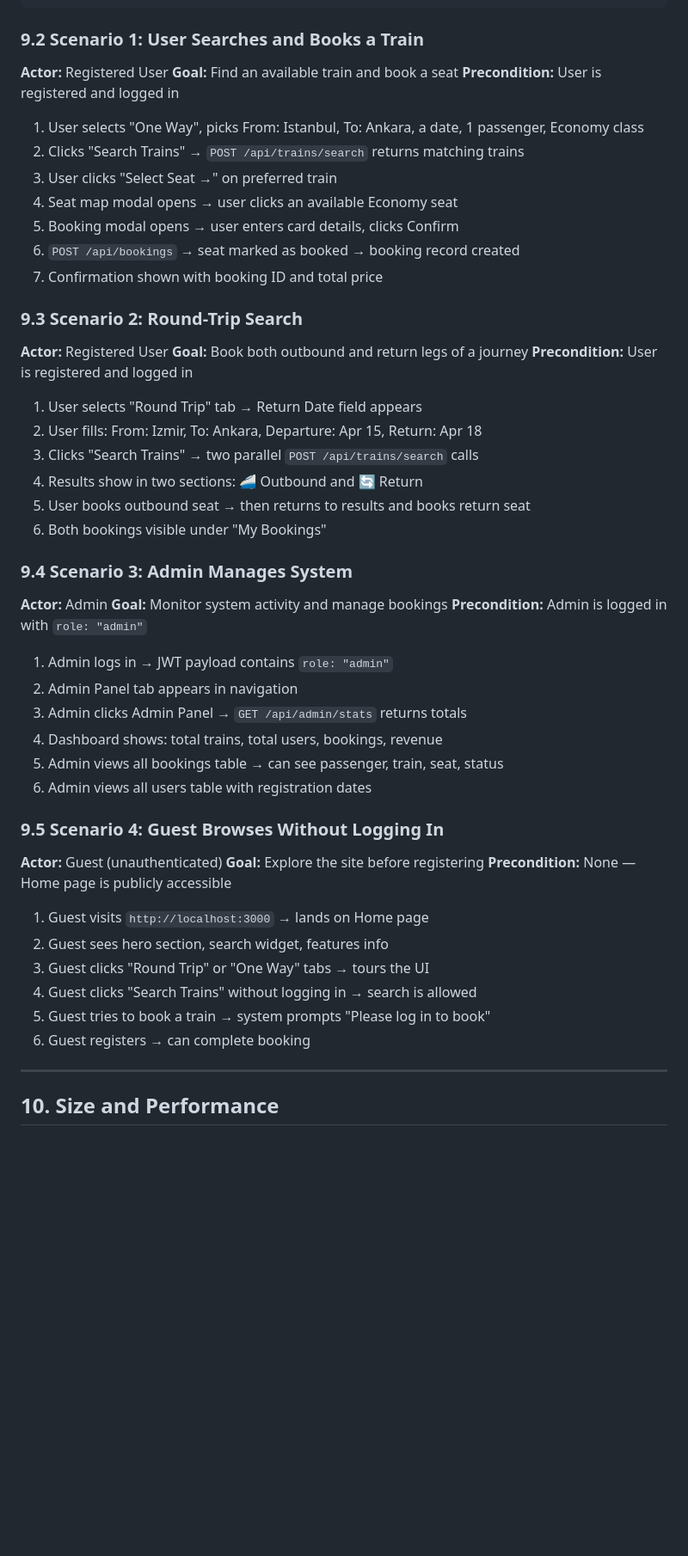
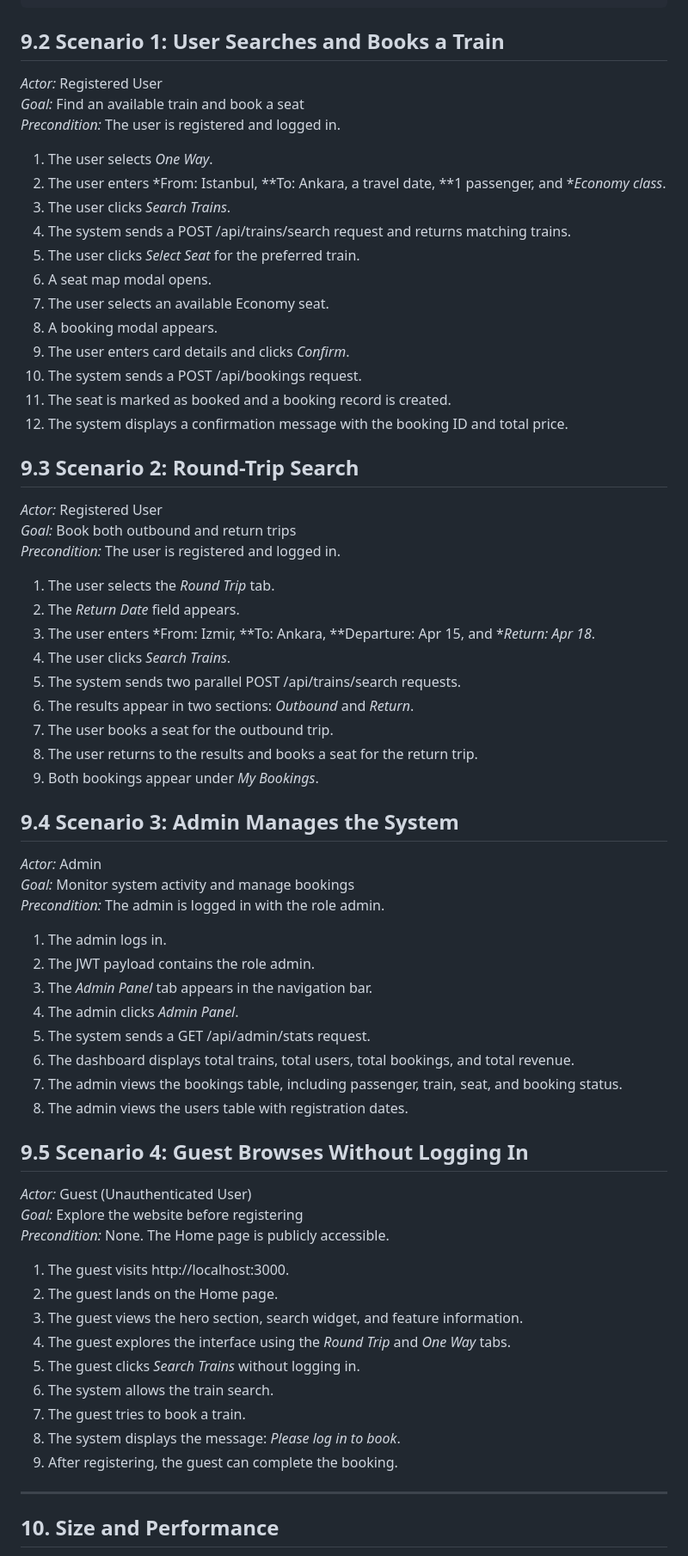
Before and after one commit to S0liman7/Smart-train-travel-reservation-system, a Markdown page: ARCHITECTURE.md, the part around the change. Shown at 86% size. Rendered like a GitHub page; blank space fills up the shorter version.

Commit message:
Revise scenarios for train booking and admin management
Updated formatting and improved clarity in scenarios for user interactions, including search and booking processes.

````diff
--- a/ARCHITECTURE.md
+++ b/ARCHITECTURE.md
@@ -585,58 +585,71 @@ The Scenarios view represents the **+1** in the 4+1 Architectural View Model. It
                    └─────────────────────────┘
 ```
 
-### 9.2 Scenario 1: User Searches and Books a Train
+## 9.2 Scenario 1: User Searches and Books a Train
 
-**Actor:** Registered User
-**Goal:** Find an available train and book a seat
-**Precondition:** User is registered and logged in
+*Actor:* Registered User
+*Goal:* Find an available train and book a seat
+*Precondition:* The user is registered and logged in.
 
-1. User selects "One Way", picks From: Istanbul, To: Ankara, a date, 1 passenger, Economy class
-2. Clicks "Search Trains" → `POST /api/trains/search` returns matching trains
-3. User clicks "Select Seat →" on preferred train
-4. Seat map modal opens → user clicks an available Economy seat
-5. Booking modal opens → user enters card details, clicks Confirm
-6. `POST /api/bookings` → seat marked as booked → booking record created
-7. Confirmation shown with booking ID and total price
+1. The user selects *One Way*.
+2. The user enters *From: Istanbul, **To: Ankara, a travel date, **1 passenger, and **Economy class*.
+3. The user clicks *Search Trains*.
+4. The system sends a POST /api/trains/search request and returns matching trains.
+5. The user clicks *Select Seat* for the preferred train.
+6. A seat map modal opens.
+7. The user selects an available Economy seat.
+8. A booking modal appears.
+9. The user enters card details and clicks *Confirm*.
+10. The system sends a POST /api/bookings request.
+11. The seat is marked as booked and a booking record is created.
+12. The system displays a confirmation message with the booking ID and total price.
 
-### 9.3 Scenario 2: Round-Trip Search
+## 9.3 Scenario 2: Round-Trip Search
 
-**Actor:** Registered User
-**Goal:** Book both outbound and return legs of a journey
-**Precondition:** User is registered and logged in
+*Actor:* Registered User
+*Goal:* Book both outbound and return trips
+*Precondition:* The user is registered and logged in.
 
-1. User selects "Round Trip" tab → Return Date field appears
-2. User fills: From: Izmir, To: Ankara, Departure: Apr 15, Return: Apr 18
-3. Clicks "Search Trains" → two parallel `POST /api/trains/search` calls
-4. Results show in two sections: 🚄 Outbound and 🔄 Return
-5. User books outbound seat → then returns to results and books return seat
-6. Both bookings visible under "My Bookings"
+1. The user selects the *Round Trip* tab.
+2. The *Return Date* field appears.
+3. The user enters *From: Izmir, **To: Ankara, **Departure: Apr 15, and **Return: Apr 18*.
+4. The user clicks *Search Trains*.
+5. The system sends two parallel POST /api/trains/search requests.
+6. The results appear in two sections: *Outbound* and *Return*.
+7. The user books a seat for the outbound trip.
+8. The user returns to the results and books a seat for the return trip.
+9. Both bookings appear under *My Bookings*.
 
-### 9.4 Scenario 3: Admin Manages System
+## 9.4 Scenario 3: Admin Manages the System
 
-**Actor:** Admin
-**Goal:** Monitor system activity and manage bookings
-**Precondition:** Admin is logged in with `role: "admin"`
+*Actor:* Admin
+*Goal:* Monitor system activity and manage bookings
+*Precondition:* The admin is logged in with the role admin.
 
-1. Admin logs in → JWT payload contains `role: "admin"`
-2. Admin Panel tab appears in navigation
-3. Admin clicks Admin Panel → `GET /api/admin/stats` returns totals
-4. Dashboard shows: total trains, total users, bookings, revenue
-5. Admin views all bookings table → can see passenger, train, seat, status
-6. Admin views all users table with registration dates
+1. The admin logs in.
+2. The JWT payload contains the role admin.
+3. The *Admin Panel* tab appears in the navigation bar.
+4. The admin clicks *Admin Panel*.
+5. The system sends a GET /api/admin/stats request.
+6. The dashboard displays total trains, total users, total bookings, and total revenue.
+7. The admin views the bookings table, including passenger, train, seat, and booking status.
+8. The admin views the users table with registration dates.
 
-### 9.5 Scenario 4: Guest Browses Without Logging In
+## 9.5 Scenario 4: Guest Browses Without Logging In
 
-**Actor:** Guest (unauthenticated)
-**Goal:** Explore the site before registering
-**Precondition:** None — Home page is publicly accessible
+*Actor:* Guest (Unauthenticated User)
+*Goal:* Explore the website before registering
+*Precondition:* None. The Home page is publicly accessible.
 
-1. Guest visits `http://localhost:3000` → lands on Home page
-2. Guest sees hero section, search widget, features info
-3. Guest clicks "Round Trip" or "One Way" tabs → tours the UI
-4. Guest clicks "Search Trains" without logging in → search is allowed
-5. Guest tries to book a train → system prompts "Please log in to book"
-6. Guest registers → can complete booking
+1. The guest visits http://localhost:3000.
+2. The guest lands on the Home page.
+3. The guest views the hero section, search widget, and feature information.
+4. The guest explores the interface using the *Round Trip* and *One Way* tabs.
+5. The guest clicks *Search Trains* without logging in.
+6. The system allows the train search.
+7. The guest tries to book a train.
+8. The system displays the message: *Please log in to book*.
+9. After registering, the guest can complete the booking.
 
 ---
 
````
